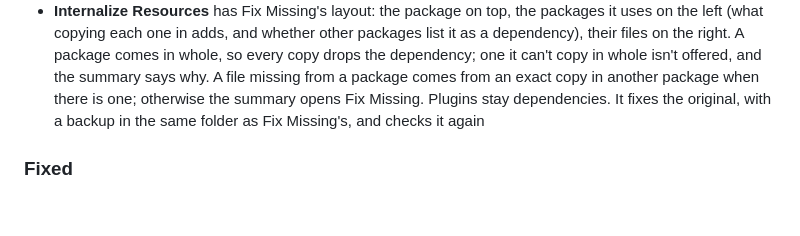
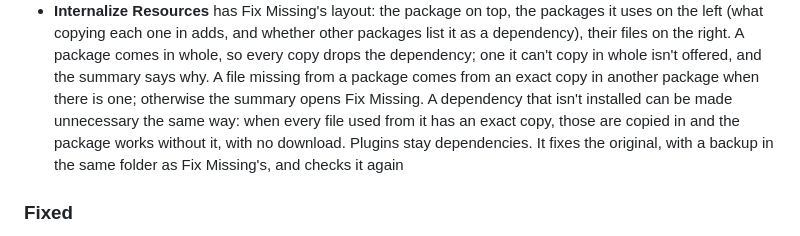
Before and after one commit to lamdanet/vam-var-deduper, a Markdown page: CHANGELOG.md, the part around the change. Rendered like a GitHub page; blank space fills up the shorter version.

Commit message:
Changelog: Internalize makes packages whole from copies

```diff
--- a/CHANGELOG.md
+++ b/CHANGELOG.md
@@ -127,7 +127,10 @@ release time, it fills it with the commit messages since the last release.
   package comes in whole, so every copy drops the dependency; one it can't
   copy in whole isn't offered, and the summary says why. A file missing from
   a package comes from an exact copy in another package when there is one;
-  otherwise the summary opens Fix Missing. Plugins stay dependencies. It
+  otherwise the summary opens Fix Missing. A dependency that isn't installed
+  can be made unnecessary the same way: when every file used from it has an
+  exact copy, those are copied in and the package works without it, with no
+  download. Plugins stay dependencies. It
   fixes the original, with a backup in the same folder as Fix Missing's,
   and checks it again
 
```
